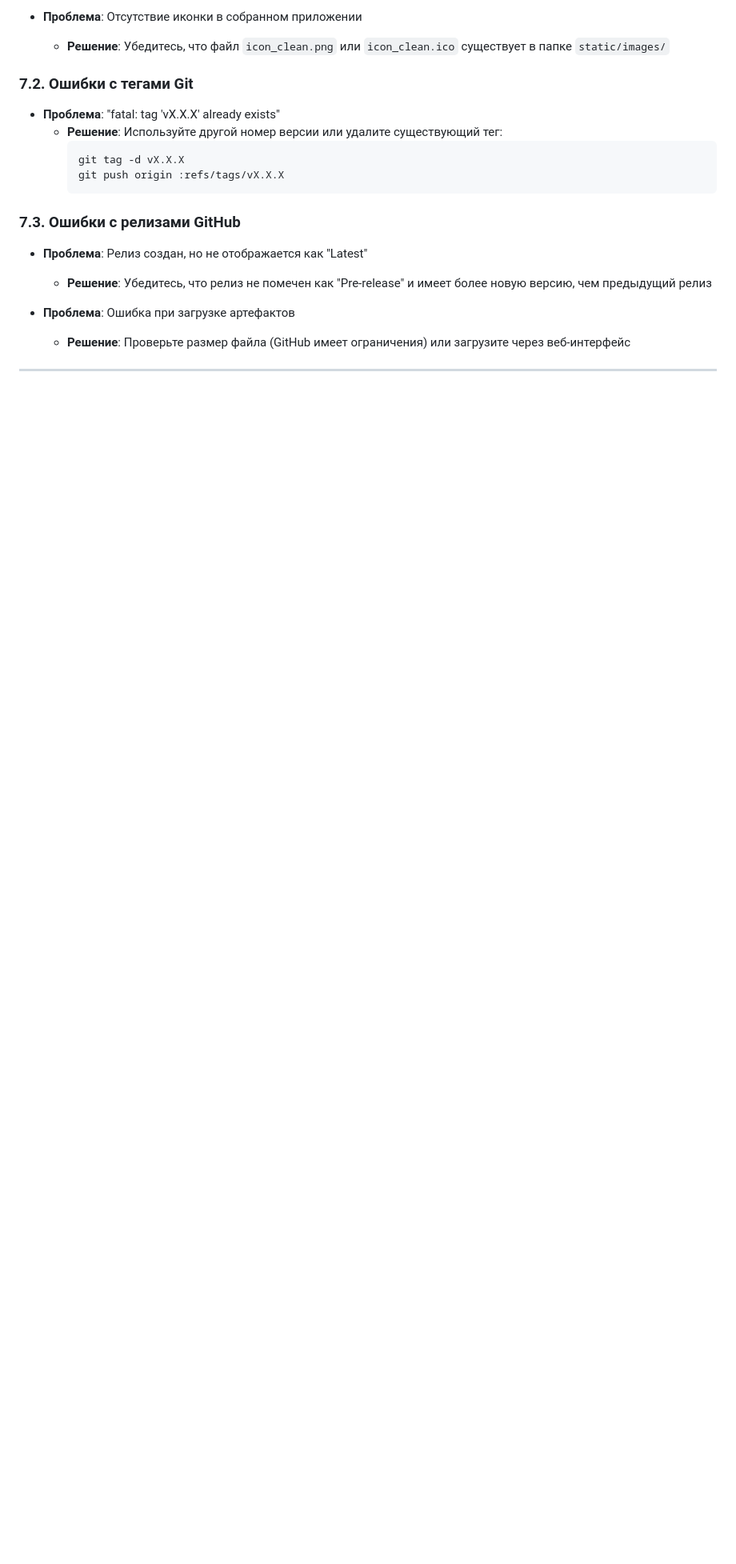
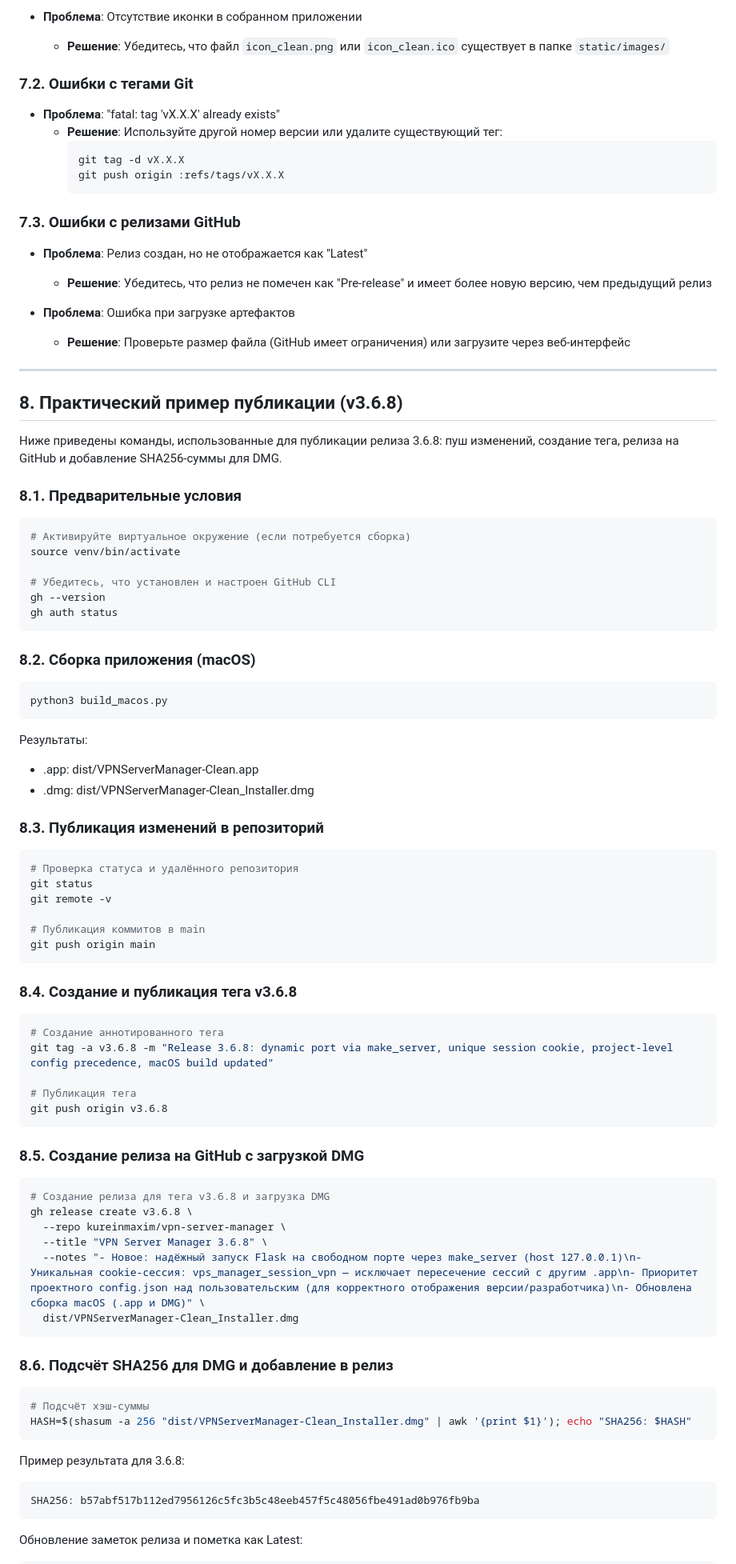
Before and after one commit to kureinmaxim/vpn-server-manager, a Markdown page: docs/release_guide.md, the part around the change printed below. Shown: that part at 80% size. Drawn GitHub-style; blank space fills up the shorter version.

Commit message:
docs: add practical release workflow (v3.6.8) with gh commands and SHA256

````diff
--- a/docs/release_guide.md
+++ b/docs/release_guide.md
@@ -226,3 +226,75 @@ gh release create v3.6.8 \
 
 ---
 
+## 8. Практический пример публикации (v3.6.8)
+
+Ниже приведены команды, использованные для публикации релиза 3.6.8: пуш изменений, создание тега, релиза на GitHub и добавление SHA256-суммы для DMG.
+
+### 8.1. Предварительные условия
+
+```bash
+# Активируйте виртуальное окружение (если потребуется сборка)
+source venv/bin/activate
+
+# Убедитесь, что установлен и настроен GitHub CLI
+gh --version
+gh auth status
+```
+
+### 8.2. Сборка приложения (macOS)
+
+```bash
+python3 build_macos.py
+```
+
+Результаты:
+- .app: dist/VPNServerManager-Clean.app
+- .dmg: dist/VPNServerManager-Clean_Installer.dmg
+
+### 8.3. Публикация изменений в репозиторий
+
+```bash
+# Проверка статуса и удалённого репозитория
+git status
+git remote -v
+
+# Публикация коммитов в main
+git push origin main
+```
+
+### 8.4. Создание и публикация тега v3.6.8
+
+```bash
+# Создание аннотированного тега
+git tag -a v3.6.8 -m "Release 3.6.8: dynamic port via make_server, unique session cookie, project-level config precedence, macOS build updated"
+
+# Публикация тега
+git push origin v3.6.8
+```
+
+### 8.5. Создание релиза на GitHub с загрузкой DMG
+
+```bash
+# Создание релиза для тега v3.6.8 и загрузка DMG
+gh release create v3.6.8 \
+  --repo kureinmaxim/vpn-server-manager \
+  --title "VPN Server Manager 3.6.8" \
+  --notes "- Новое: надёжный запуск Flask на свободном порте через make_server (host 127.0.0.1)\n- Уникальная cookie-сессия: vps_manager_session_vpn — исключает пересечение сессий с другим .app\n- Приоритет проектного config.json над пользовательским (для корректного отображения версии/разработчика)\n- Обновлена сборка macOS (.app и DMG)" \
+  dist/VPNServerManager-Clean_Installer.dmg
+```
+
+### 8.6. Подсчёт SHA256 для DMG и добавление в релиз
+
+```bash
+# Подсчёт хэш-суммы
+HASH=$(shasum -a 256 "dist/VPNServerManager-Clean_Installer.dmg" | awk '{print $1}'); echo "SHA256: $HASH"
+```
+
+Пример результата для 3.6.8:
+
+```text
+SHA256: b57abf517b112ed7956126c5fc3b5c48eeb457f5c48056fbe491ad0b976fb9ba
+```
+
+Обновление заметок релиза и пометка как Latest:
+
````
Also changed, not shown: other parts of docs/release_guide.md (+38 -0 lines).
